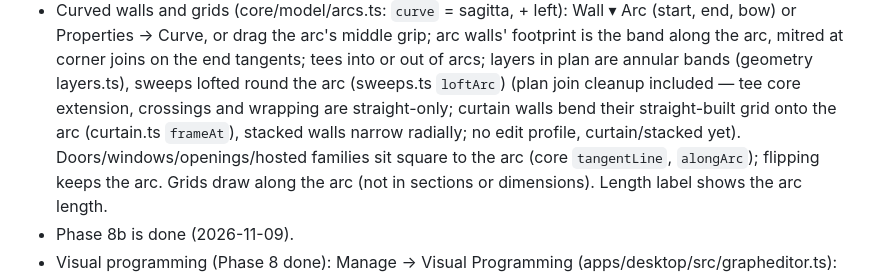
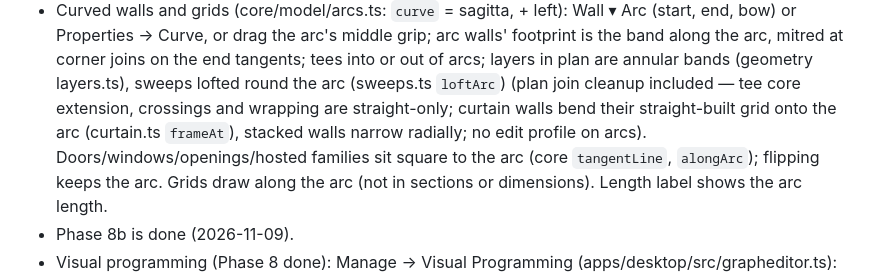
Before and after one commit to jmcareysmith/open-bim, a Markdown page: CLAUDE.md, the part around the change. Drawn GitHub-style.

Commit message:
Docs: curved walls
Co-Authored-By: Claude Opus 5.5 <noreply@anthropic.com>

```diff
--- a/CLAUDE.md
+++ b/CLAUDE.md
@@ -267,7 +267,7 @@ Owner: Jeremy (NZ, construction/property). Prefers concise communication.
 - Curved walls and grids (core/model/arcs.ts: `curve` = sagitta, + left): Wall ▾ Arc (start, end, bow) or
   Properties → Curve, or drag the arc's middle grip; arc walls' footprint is the band along the arc, mitred
   at corner joins on the end tangents; tees into or out of arcs; layers in plan are annular bands (geometry layers.ts), sweeps lofted round the arc (sweeps.ts `loftArc`) (plan join cleanup included — tee core extension, crossings and wrapping are straight-only; curtain walls bend their
-  straight-built grid onto the arc (curtain.ts `frameAt`), stacked walls narrow radially; no edit profile, curtain/stacked yet). Doors/windows/openings/hosted families sit square to the
+  straight-built grid onto the arc (curtain.ts `frameAt`), stacked walls narrow radially; no edit profile on arcs). Doors/windows/openings/hosted families sit square to the
   arc (core `tangentLine`, `alongArc`); flipping keeps the arc. Grids draw along the arc (not in sections or
   dimensions). Length label shows the arc length.
 - Phase 8b is done (2026-11-09).
```
